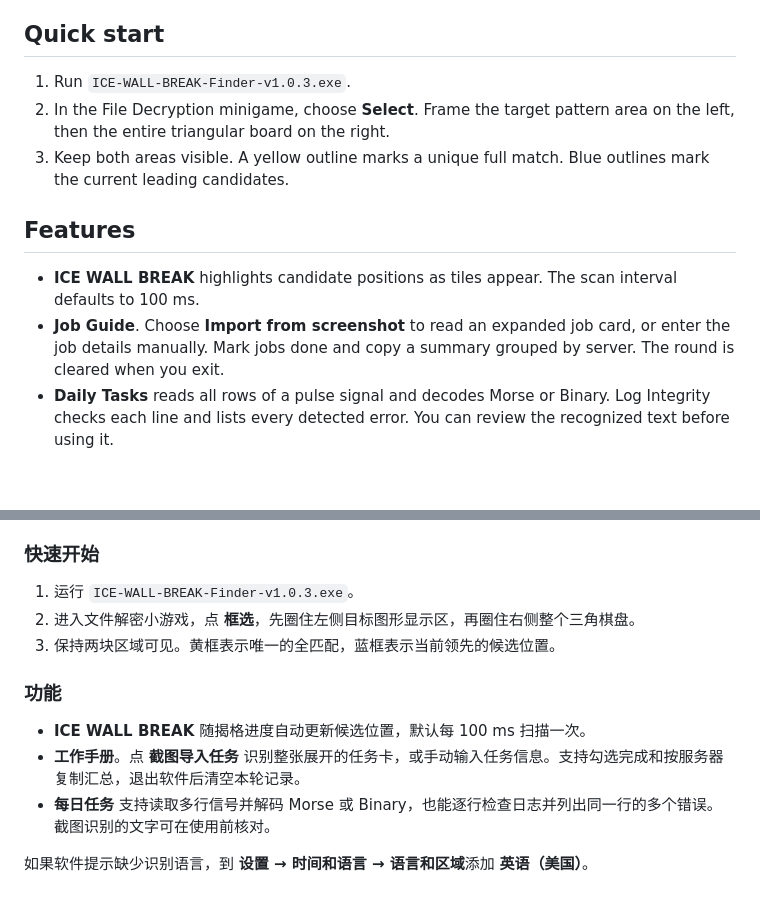
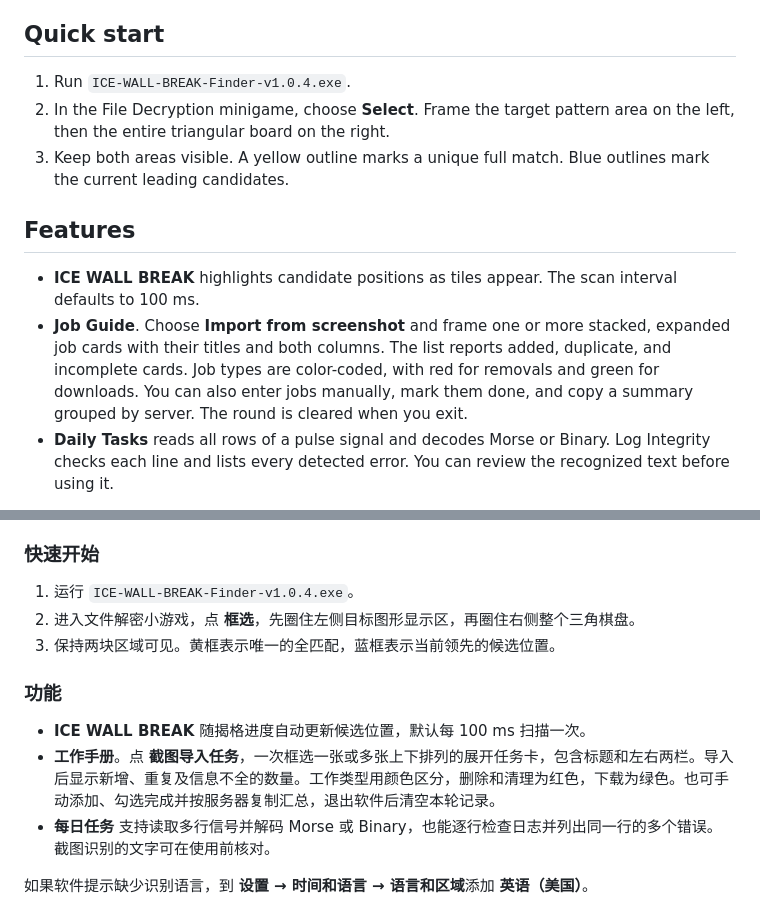
Before and after one commit to pocket-orrery/cor3-ice-wall-break-and-dailies-tool, a Markdown page: README.md, 2 parts joined by grey strips. Drawn GitHub-style; blank space fills up the shorter version.

Commit message:
Color-code job types and support importing multiple jobs from one screenshot

```diff
--- a/README.md
+++ b/README.md
@@ -8,14 +8,14 @@ Tired of squinting at ICE WALL BREAK during your daily tasks on [cor3.gg](https:
 
 ## Quick start
 
-1. Run `ICE-WALL-BREAK-Finder-v1.0.3.exe`.
+1. Run `ICE-WALL-BREAK-Finder-v1.0.4.exe`.
 2. In the File Decryption minigame, choose **Select**. Frame the target pattern area on the left, then the entire triangular board on the right.
 3. Keep both areas visible. A yellow outline marks a unique full match. Blue outlines mark the current leading candidates.
 
 ## Features
 
 - **ICE WALL BREAK** highlights candidate positions as tiles appear. The scan interval defaults to 100 ms.
-- **Job Guide**. Choose **Import from screenshot** to read an expanded job card, or enter the job details manually. Mark jobs done and copy a summary grouped by server. The round is cleared when you exit.
+- **Job Guide**. Choose **Import from screenshot** and frame one or more stacked, expanded job cards with their titles and both columns. The list reports added, duplicate, and incomplete cards. Job types are color-coded, with red for removals and green for downloads. You can also enter jobs manually, mark them done, and copy a summary grouped by server. The round is cleared when you exit.
 - **Daily Tasks** reads all rows of a pulse signal and decodes Morse or Binary. Log Integrity checks each line and lists every detected error. You can review the recognized text before using it.
 
 If the app reports a missing recognition language, go to **Settings → Time & language → Language & region** and add **English (United States)**.
@@ -54,14 +54,14 @@ Run `.\build.ps1` in PowerShell on Windows. The script runs the checks and puts
 
 ### 快速开始
 
-1. 运行 `ICE-WALL-BREAK-Finder-v1.0.3.exe`。
+1. 运行 `ICE-WALL-BREAK-Finder-v1.0.4.exe`。
 2. 进入文件解密小游戏，点 **框选**，先圈住左侧目标图形显示区，再圈住右侧整个三角棋盘。
 3. 保持两块区域可见。黄框表示唯一的全匹配，蓝框表示当前领先的候选位置。
 
 ### 功能
 
 - **ICE WALL BREAK** 随揭格进度自动更新候选位置，默认每 100 ms 扫描一次。
-- **工作手册**。点 **截图导入任务** 识别整张展开的任务卡，或手动输入任务信息。支持勾选完成和按服务器复制汇总，退出软件后清空本轮记录。
+- **工作手册**。点 **截图导入任务**，一次框选一张或多张上下排列的展开任务卡，包含标题和左右两栏。导入后显示新增、重复及信息不全的数量。工作类型用颜色区分，删除和清理为红色，下载为绿色。也可手动添加、勾选完成并按服务器复制汇总，退出软件后清空本轮记录。
 - **每日任务** 支持读取多行信号并解码 Morse 或 Binary，也能逐行检查日志并列出同一行的多个错误。截图识别的文字可在使用前核对。
 
 如果软件提示缺少识别语言，到 **设置 → 时间和语言 → 语言和区域**添加 **英语（美国）**。
```
Also changed, not shown: other parts of README.md (+2 -2 lines), docs/screenshots/job-guide-zh.png, docs/screenshots/job-guide.png, 5 other files.
